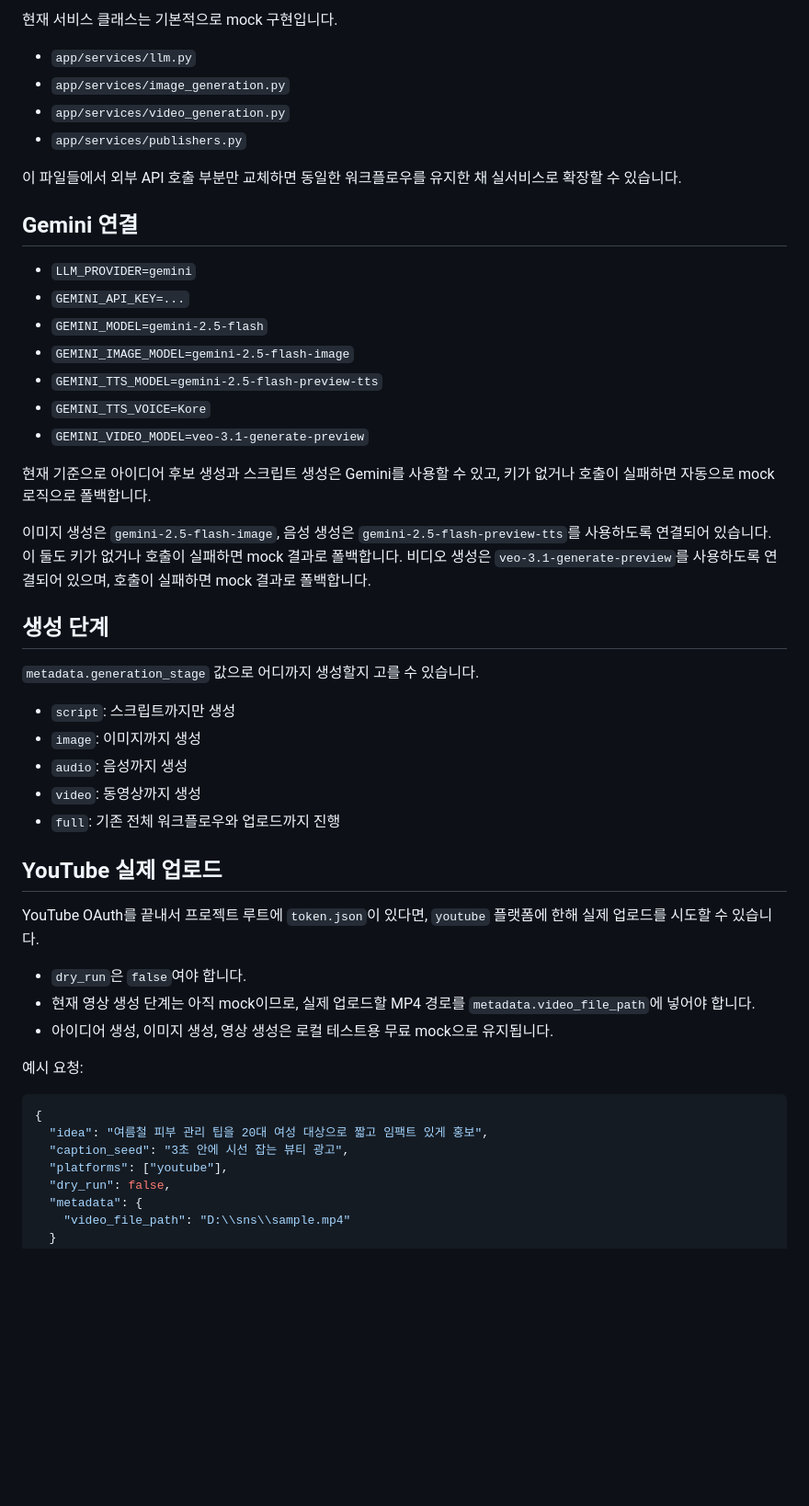
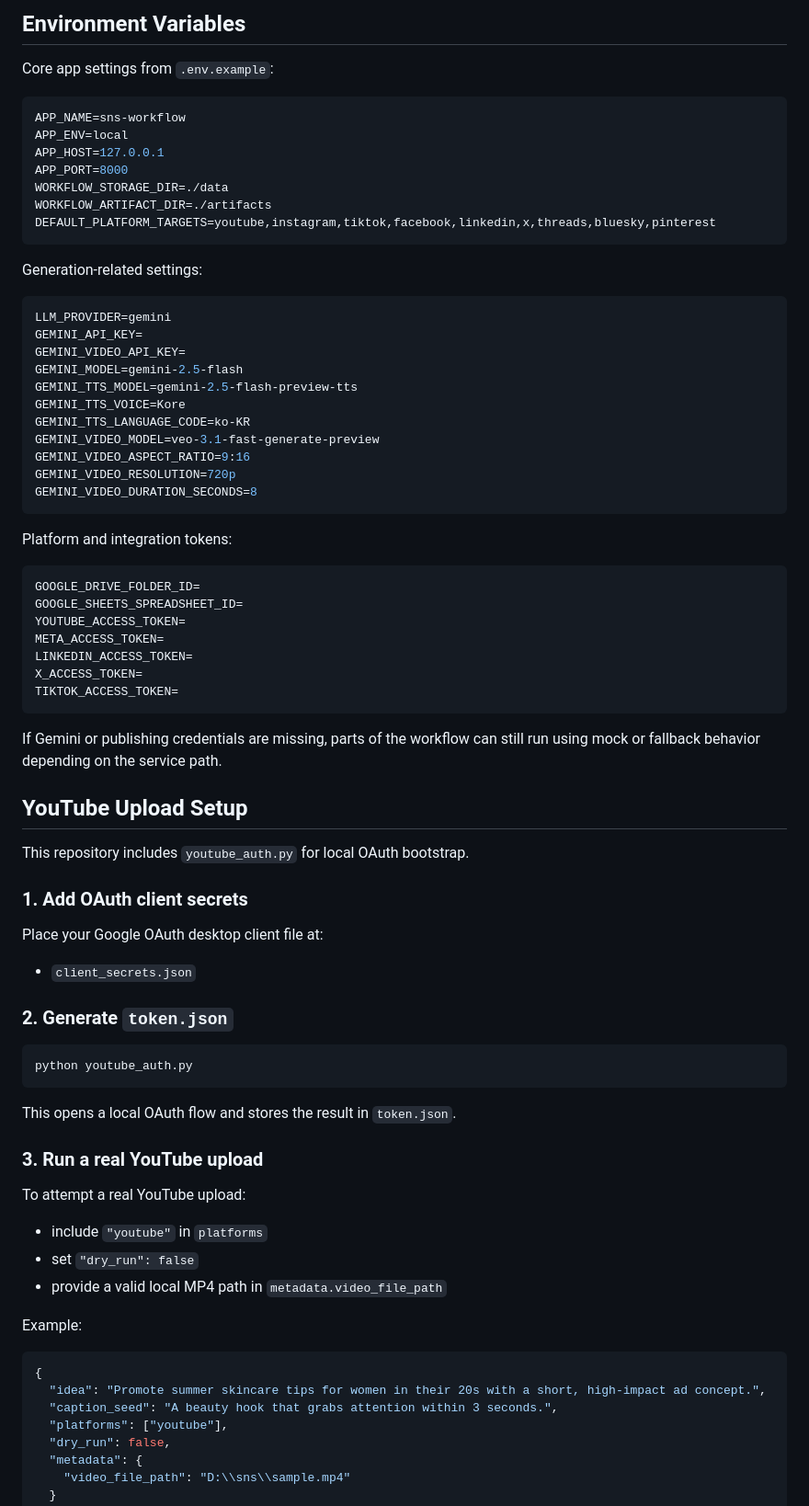
Before and after one commit to Phoo1911/social-content-automation, a Markdown page: README.md, the part around one of its changes. Shown at 92% size. GitHub-like rendering; blank space fills up the shorter version.

````diff
--- a/README.md
+++ b/README.md
@@ -73,52 +162,80 @@ uvicorn app.main:app --reload
 
-현재 서비스 클래스는 기본적으로 mock 구현입니다.
+## Environment Variables
 
-- `app/services/llm.py`
-- `app/services/image_generation.py`
-- `app/services/video_generation.py`
-- `app/services/publishers.py`
+Core app settings from `.env.example`:
 
-이 파일들에서 외부 API 호출 부분만 교체하면 동일한 워크플로우를 유지한 채 실서비스로 확장할 수 있습니다.
+```env
+APP_NAME=sns-workflow
+APP_ENV=local
+APP_HOST=127.0.0.1
+APP_PORT=8000
+WORKFLOW_STORAGE_DIR=./data
+WORKFLOW_ARTIFACT_DIR=./artifacts
+DEFAULT_PLATFORM_TARGETS=youtube,instagram,tiktok,facebook,linkedin,x,threads,bluesky,pinterest
+```
 
-## Gemini 연결
+Generation-related settings:
 
-- `LLM_PROVIDER=gemini`
-- `GEMINI_API_KEY=...`
-- `GEMINI_MODEL=gemini-2.5-flash`
-- `GEMINI_IMAGE_MODEL=gemini-2.5-flash-image`
-- `GEMINI_TTS_MODEL=gemini-2.5-flash-preview-tts`
-- `GEMINI_TTS_VOICE=Kore`
-- `GEMINI_VIDEO_MODEL=veo-3.1-generate-preview`
+```env
+LLM_PROVIDER=gemini
+GEMINI_API_KEY=
+GEMINI_VIDEO_API_KEY=
+GEMINI_MODEL=gemini-2.5-flash
+GEMINI_TTS_MODEL=gemini-2.5-flash-preview-tts
+GEMINI_TTS_VOICE=Kore
+GEMINI_TTS_LANGUAGE_CODE=ko-KR
+GEMINI_VIDEO_MODEL=veo-3.1-fast-generate-preview
+GEMINI_VIDEO_ASPECT_RATIO=9:16
+GEMINI_VIDEO_RESOLUTION=720p
+GEMINI_VIDEO_DURATION_SECONDS=8
+```
 
-현재 기준으로 아이디어 후보 생성과 스크립트 생성은 Gemini를 사용할 수 있고, 키가 없거나 호출이 실패하면 자동으로 mock 로직으로 폴백합니다.
+Platform and integration tokens:
 
-이미지 생성은 `gemini-2.5-flash-image`, 음성 생성은 `gemini-2.5-flash-preview-tts`를 사용하도록 연결되어 있습니다. 이 둘도 키가 없거나 호출이 실패하면 mock 결과로 폴백합니다.
-비디오 생성은 `veo-3.1-generate-preview`를 사용하도록 연결되어 있으며, 호출이 실패하면 mock 결과로 폴백합니다.
+```env
+GOOGLE_DRIVE_FOLDER_ID=
+GOOGLE_SHEETS_SPREADSHEET_ID=
+YOUTUBE_ACCESS_TOKEN=
+META_ACCESS_TOKEN=
+LINKEDIN_ACCESS_TOKEN=
+X_ACCESS_TOKEN=
+TIKTOK_ACCESS_TOKEN=
+```
 
-## 생성 단계
+If Gemini or publishing credentials are missing, parts of the workflow can still run using mock or fallback behavior depending on the service path.
 
-`metadata.generation_stage` 값으로 어디까지 생성할지 고를 수 있습니다.
+## YouTube Upload Setup
 
-- `script`: 스크립트까지만 생성
-- `image`: 이미지까지 생성
-- `audio`: 음성까지 생성
-- `video`: 동영상까지 생성
-- `full`: 기존 전체 워크플로우와 업로드까지 진행
+This repository includes `youtube_auth.py` for local OAuth bootstrap.
 
-## YouTube 실제 업로드
+### 1. Add OAuth client secrets
 
-YouTube OAuth를 끝내서 프로젝트 루트에 `token.json`이 있다면, `youtube` 플랫폼에 한해 실제 업로드를 시도할 수 있습니다.
+Place your Google OAuth desktop client file at:
 
-- `dry_run`은 `false`여야 합니다.
-- 현재 영상 생성 단계는 아직 mock이므로, 실제 업로드할 MP4 경로를 `metadata.video_file_path`에 넣어야 합니다.
-- 아이디어 생성, 이미지 생성, 영상 생성은 로컬 테스트용 무료 mock으로 유지됩니다.
+- `client_secrets.json`
 
-예시 요청:
+### 2. Generate `token.json`
+
+```powershell
+python youtube_auth.py
+```
+
+This opens a local OAuth flow and stores the result in `token.json`.
+
+### 3. Run a real YouTube upload
+
+To attempt a real YouTube upload:
+
+- include `"youtube"` in `platforms`
+- set `"dry_run": false`
+- provide a valid local MP4 path in `metadata.video_file_path`
+
+Example:
 
 ```json
 {
-  "idea": "여름철 피부 관리 팁을 20대 여성 대상으로 짧고 임팩트 있게 홍보",
-  "caption_seed": "3초 안에 시선 잡는 뷰티 광고",
+  "idea": "Promote summer skincare tips for women in their 20s with a short, high-impact ad concept.",
+  "caption_seed": "A beauty hook that grabs attention within 3 seconds.",
   "platforms": ["youtube"],
   "dry_run": false,
   "metadata": {
````
Also changed, not shown: other parts of README.md (+140 -37 lines).
